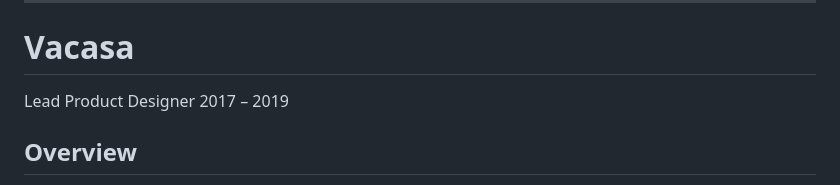
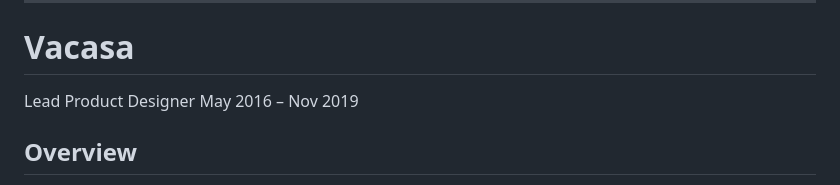
Before and after one commit to rainbows4dinos/career-context, a Markdown page: resume-master.md, the part around the change. Drawn GitHub-style.

Commit message:
fix Vacasa dates

```diff
--- a/resume-master.md
+++ b/resume-master.md
@@ -182,7 +182,7 @@ Led product and experience design efforts focused on translating complex scienti
 
 # Vacasa
 Lead Product Designer
-2017 – 2019
+May 2016 – Nov 2019
 
 ## Overview
 Led product design across Vacasa’s consumer platform, internal operational tooling, and design systems during a period of rapid growth and transformation.
```
